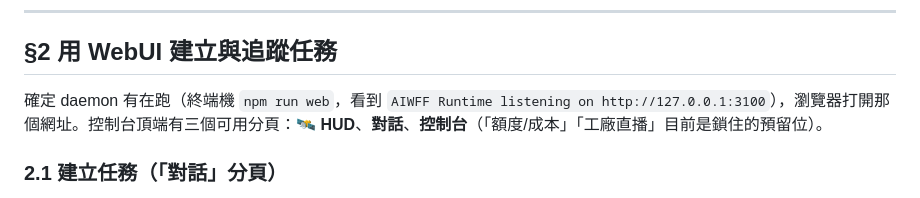
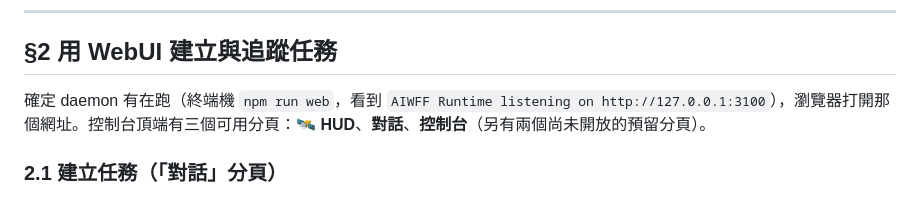
Before and after one commit to zaxardery8011-design/aiwff-runtime, a Markdown page: docs/zh-TW/usage.md, the part around the change. Rendered like a GitHub page.

Commit message:
docs: 修正繁中手冊預留分頁文案

```diff
--- a/docs/zh-TW/usage.md
+++ b/docs/zh-TW/usage.md
@@ -27,7 +27,7 @@
 
 ## §2 用 WebUI 建立與追蹤任務
 
-確定 daemon 有在跑（終端機 `npm run web`，看到 `AIWFF Runtime listening on http://127.0.0.1:3100`），瀏覽器打開那個網址。控制台頂端有三個可用分頁：**🛰 HUD**、**對話**、**控制台**（「額度/成本」「工廠直播」目前是鎖住的預留位）。
+確定 daemon 有在跑（終端機 `npm run web`，看到 `AIWFF Runtime listening on http://127.0.0.1:3100`），瀏覽器打開那個網址。控制台頂端有三個可用分頁：**🛰 HUD**、**對話**、**控制台**（另有兩個尚未開放的預留分頁）。
 
 ### 2.1 建立任務（「對話」分頁）
 
```
